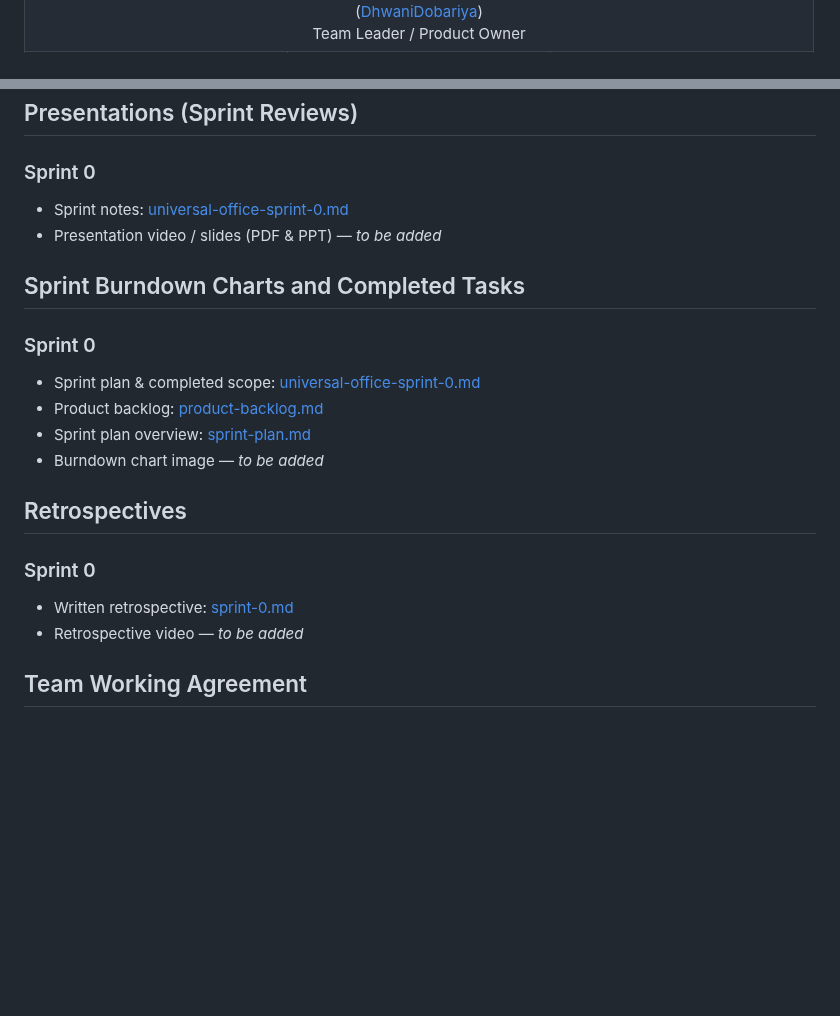
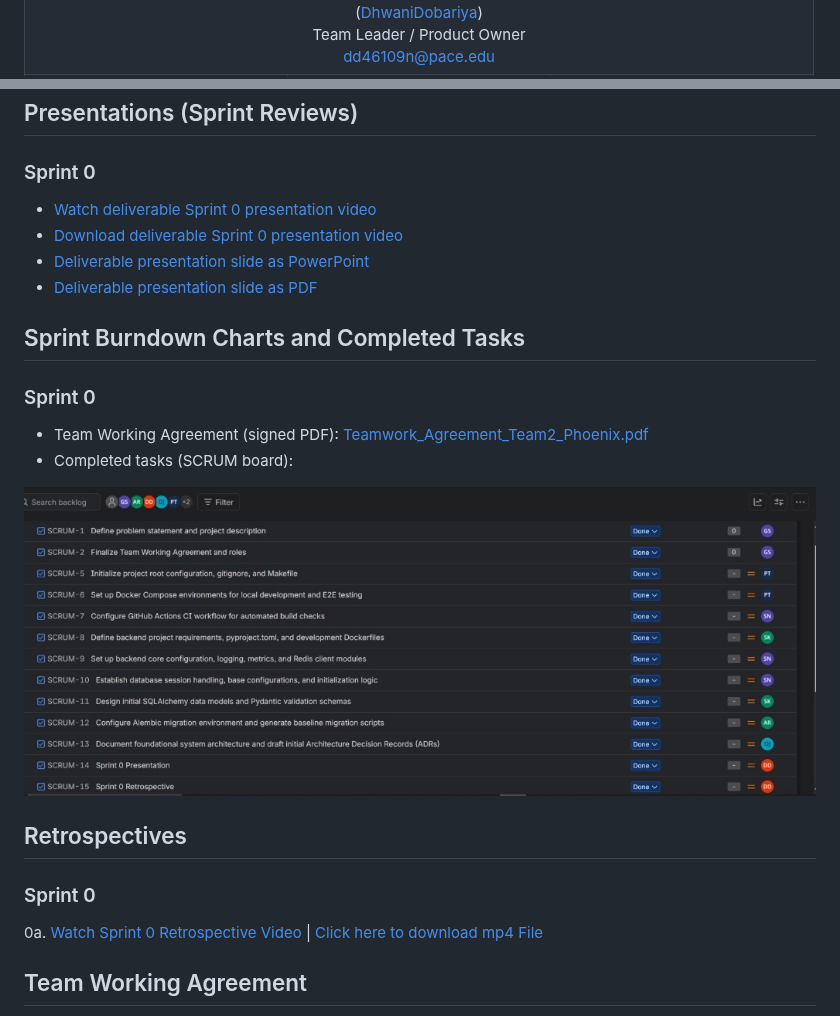
Before and after one commit to htmw/F2026-T2-Phoenix, a Markdown page: docs/wiki/Home.md, 2 parts joined by grey strips. Rendered like a GitHub page; pictures changed too: docs/wiki/sprints/sprint-0-completed-tasks.jpg (added); blank space fills up the shorter version.

```diff
--- a/docs/wiki/Home.md
+++ b/docs/wiki/Home.md
@@ -51,6 +51,7 @@ Improved **consistency**, **scalability**, and reduced **wasted spend** through
       <b>Dhwani Dobariya</b><br/>
       (<a href="https://github.com/DhwaniDobariya">DhwaniDobariya</a>)<br/>
-      Team Leader / Product Owner
+      Team Leader / Product Owner<br/>
+      <a href="mailto:dd46109n@pace.edu">dd46109n@pace.edu</a>
     </td>
   </tr>
   <tr>
@@ -192,21 +199,24 @@ Agent Mesh follows an end-to-end modular-monolith pipeline:
 ## Presentations (Sprint Reviews)
 
 ### Sprint 0
-- Sprint notes: [universal-office-sprint-0.md](https://github.com/Soumen2581/Capstone-Project/blob/master/docs/sprints/universal-office-sprint-0.md)
-- Presentation video / slides (PDF & PPT) — *to be added*
+- [Watch deliverable Sprint 0 presentation video](https://www.youtube.com/watch?v=N24yQqrouek)
+- [Download deliverable Sprint 0 presentation video](https://github.com/htmw/F2026-T2-Phoenix/blob/main/docs/sprints/AgentMesh_Sprint0_Presentation.mp4)
+- [Deliverable presentation slide as PowerPoint](https://github.com/htmw/F2026-T2-Phoenix/blob/main/docs/sprints/AgentMesh_Sprint0_Presentation_final.pptx)
+- [Deliverable presentation slide as PDF](https://github.com/htmw/F2026-T2-Phoenix/blob/main/docs/sprints/AgentMesh_Sprint0_Presentation_final.pdf)
 
 ## Sprint Burndown Charts and Completed Tasks
 
 ### Sprint 0
-- Sprint plan & completed scope: [universal-office-sprint-0.md](https://github.com/Soumen2581/Capstone-Project/blob/master/docs/sprints/universal-office-sprint-0.md)
-- Product backlog: [product-backlog.md](https://github.com/Soumen2581/Capstone-Project/blob/master/docs/agile/product-backlog.md)
-- Sprint plan overview: [sprint-plan.md](https://github.com/Soumen2581/Capstone-Project/blob/master/docs/agile/sprint-plan.md)
-- Burndown chart image — *to be added*
+- Team Working Agreement (signed PDF): [Teamwork_Agreement_Team2_Phoenix.pdf](https://github.com/htmw/F2026-T2-Phoenix/blob/main/docs/agile/Teamwork_Agreement_Team2_Phoenix.pdf)
+- Completed tasks (SCRUM board):
+
+<p align="center">
+  <img src="https://github.com/htmw/F2026-T2-Phoenix/raw/main/docs/wiki/sprints/sprint-0-completed-tasks.jpg" alt="Sprint 0 completed tasks — SCRUM-1 through SCRUM-15" width="900" />
+</p>
 
 ## Retrospectives
 
 ### Sprint 0
-- Written retrospective: [sprint-0.md](https://github.com/Soumen2581/Capstone-Project/blob/master/docs/agile/retrospectives/sprint-0.md)
-- Retrospective video — *to be added*
+0a. [Watch Sprint 0 Retrospective Video](https://www.youtube.com/watch?v=OkWZ0Ngln0w) | [Click here to download mp4 File](https://github.com/htmw/F2026-T2-Phoenix/blob/main/docs/sprints/AgentMesh_Sprint0_Retrospective.mp4)
 
 ## Team Working Agreement
```
Also changed, not shown: other parts of docs/wiki/Home.md (+40 -40 lines), README.md (+12 -4 lines), 8 other files.
